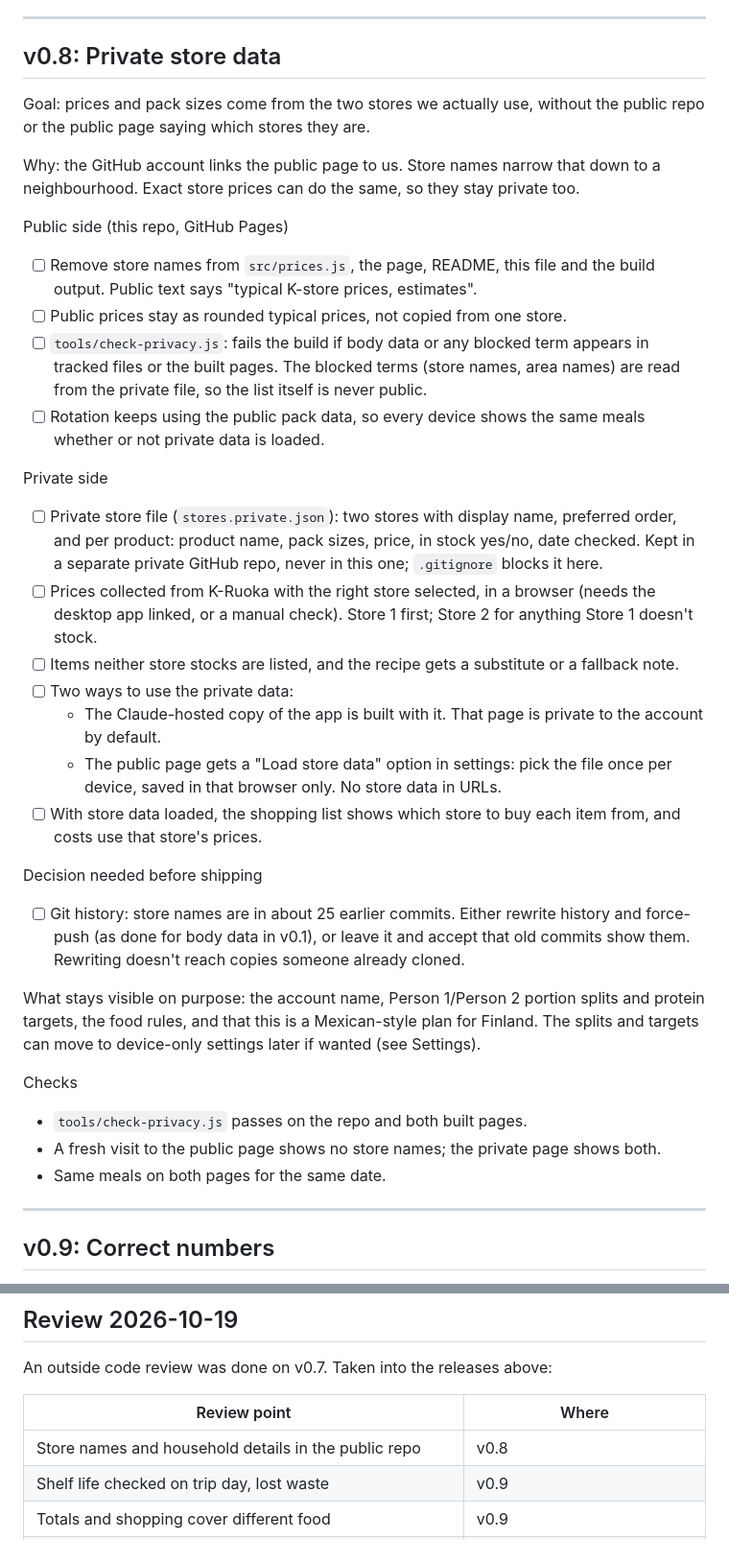
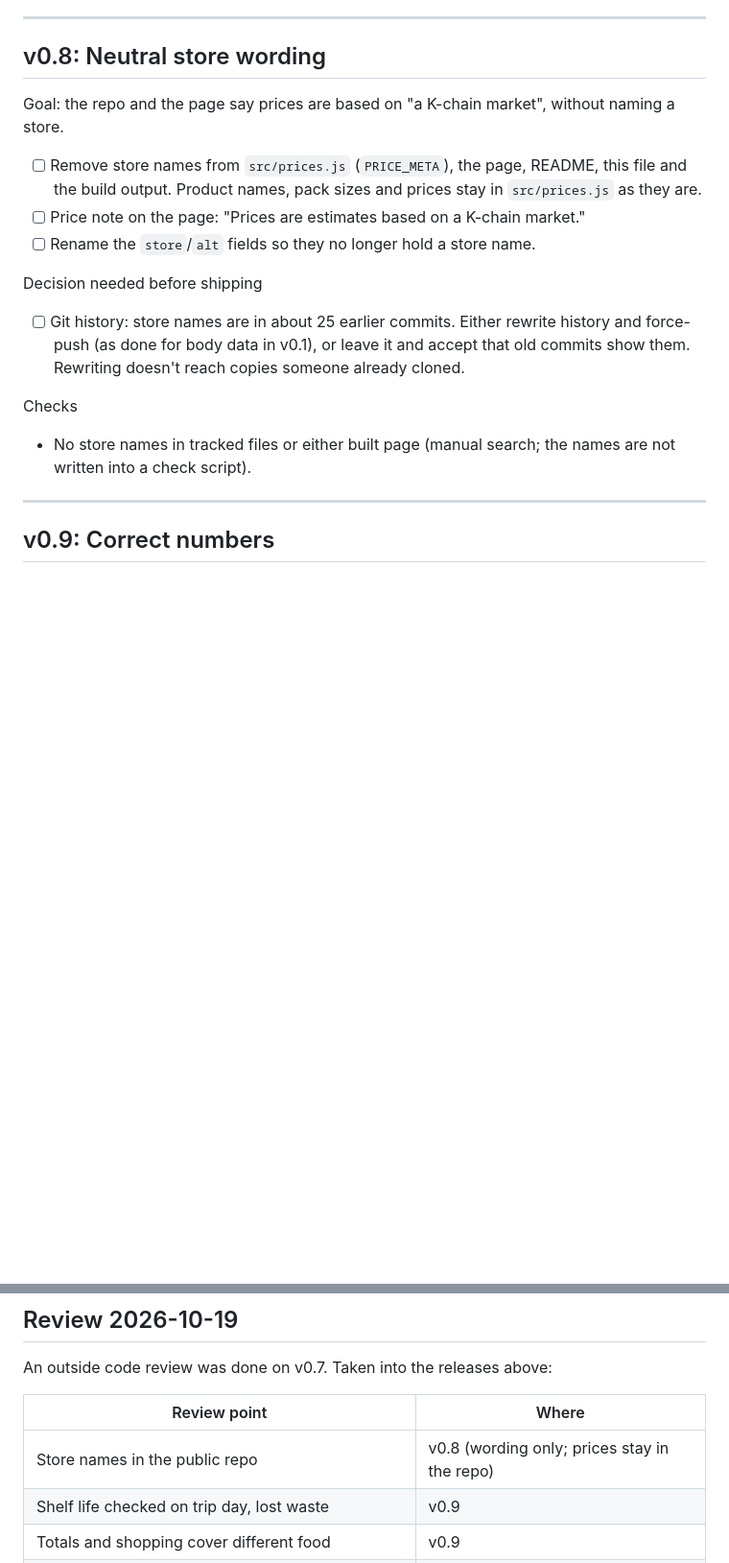
Before and after one commit to Urqe/RagdollLabs-nutritional-plan, a Markdown page: RELEASE_PLAN.md, 2 parts joined by grey strips. Shown at 96% size. GitHub-like rendering; blank space fills up the shorter version.

Commit message:
Release plan: v0.8 reduced to neutral store wording
Prices stay in the repo, described as based on a K-chain market.
Price refreshes are a separate task on request.

Co-Authored-By: Claude Opus 5.5 <noreply@anthropic.com>
Claude-Session: https://claude.ai/code/session_014H6AsqCqFh6Z5WRJdSdg6M

```diff
--- a/RELEASE_PLAN.md
+++ b/RELEASE_PLAN.md
@@ -249,36 +250,19 @@ Notes
 
 ---
 
-## v0.8: Private store data
+## v0.8: Neutral store wording
 
-Goal: prices and pack sizes come from the two stores we actually use, without the public repo or the public page saying which stores they are.
+Goal: the repo and the page say prices are based on "a K-chain market", without naming a store.
 
-Why: the GitHub account links the public page to us. Store names narrow that down to a neighbourhood. Exact store prices can do the same, so they stay private too.
-
-Public side (this repo, GitHub Pages)
-- [ ] Remove store names from `src/prices.js`, the page, README, this file and the build output. Public text says "typical K-store prices, estimates".
-- [ ] Public prices stay as rounded typical prices, not copied from one store.
-- [ ] `tools/check-privacy.js`: fails the build if body data or any blocked term appears in tracked files or the built pages. The blocked terms (store names, area names) are read from the private file, so the list itself is never public.
-- [ ] Rotation keeps using the public pack data, so every device shows the same meals whether or not private data is loaded.
-
-Private side
-- [ ] Private store file (`stores.private.json`): two stores with display name, preferred order, and per product: product name, pack sizes, price, in stock yes/no, date checked. Kept in a separate private GitHub repo, never in this one; `.gitignore` blocks it here.
-- [ ] Prices collected from K-Ruoka with the right store selected, in a browser (needs the desktop app linked, or a manual check). Store 1 first; Store 2 for anything Store 1 doesn't stock.
-- [ ] Items neither store stocks are listed, and the recipe gets a substitute or a fallback note.
-- [ ] Two ways to use the private data:
-  - The Claude-hosted copy of the app is built with it. That page is private to the account by default.
-  - The public page gets a "Load store data" option in settings: pick the file once per device, saved in that browser only. No store data in URLs.
-- [ ] With store data loaded, the shopping list shows which store to buy each item from, and costs use that store's prices.
+- [ ] Remove store names from `src/prices.js` (`PRICE_META`), the page, README, this file and the build output. Product names, pack sizes and prices stay in `src/prices.js` as they are.
+- [ ] Price note on the page: "Prices are estimates based on a K-chain market."
+- [ ] Rename the `store`/`alt` fields so they no longer hold a store name.
 
 Decision needed before shipping
 - [ ] Git history: store names are in about 25 earlier commits. Either rewrite history and force-push (as done for body data in v0.1), or leave it and accept that old commits show them. Rewriting doesn't reach copies someone already cloned.
 
-What stays visible on purpose: the account name, Person 1/Person 2 portion splits and protein targets, the food rules, and that this is a Mexican-style plan for Finland. The splits and targets can move to device-only settings later if wanted (see Settings).
-
 Checks
-- `tools/check-privacy.js` passes on the repo and both built pages.
-- A fresh visit to the public page shows no store names; the private page shows both.
-- Same meals on both pages for the same date.
+- No store names in tracked files or either built page (manual search; the names are not written into a check script).
 
 ---
 
@@ -336,7 +320,7 @@ An outside code review was done on v0.7. Taken into the releases above:
 
 | Review point | Where |
 |---|---|
-| Store names and household details in the public repo | v0.8 |
+| Store names in the public repo | v0.8 (wording only; prices stay in the repo) |
 | Shelf life checked on trip day, lost waste | v0.9 |
 | Totals and shopping cover different food | v0.9 |
 | Swap doesn't refresh prepared pages | v0.9 |
```
Also changed, not shown: other parts of RELEASE_PLAN.md (+1 -0 lines).
